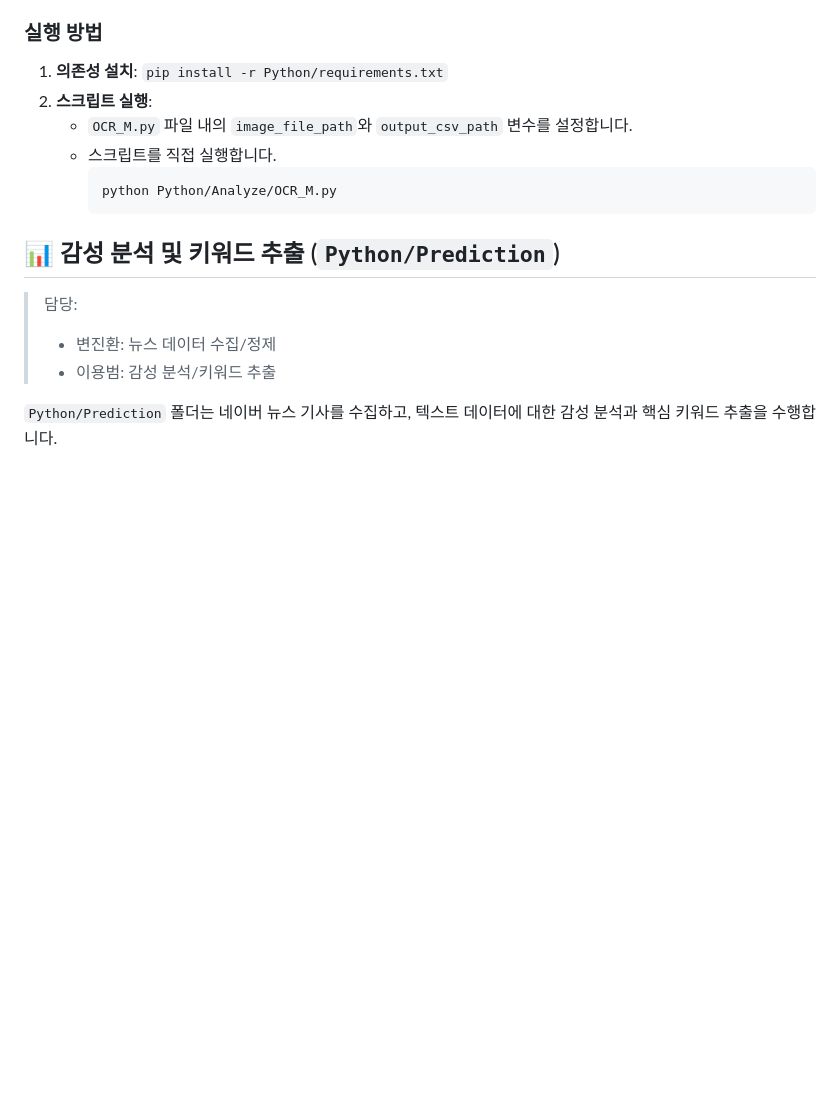
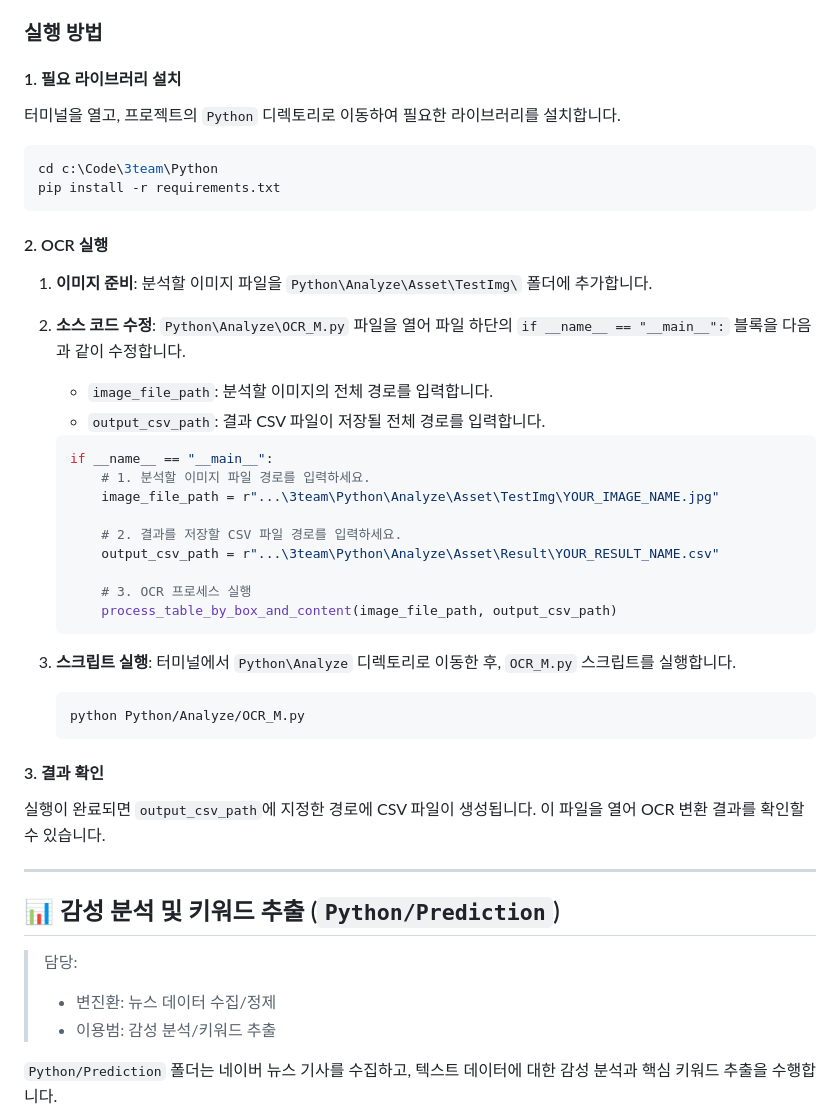
Before and after one commit to G-MainProject/3team, a Markdown page: README.md, the part around the change. Drawn GitHub-style; folded sections open; blank space fills up the shorter version.

Commit message:
style: README.md - OCR 기능 사용법에 대한 설명 더 자세하게 수정

````diff
--- a/README.md
+++ b/README.md
@@ -131,15 +131,49 @@
 
 ### 실행 방법
 
-1.  **의존성 설치**: `pip install -r Python/requirements.txt`
-2.  **스크립트 실행**:
-    - `OCR_M.py` 파일 내의 `image_file_path`와 `output_csv_path` 변수를 설정합니다.
-    - 스크립트를 직접 실행합니다.
-      ```shell
-      python Python/Analyze/OCR_M.py
-      ```
+#### 1. 필요 라이브러리 설치
+
+터미널을 열고, 프로젝트의 `Python` 디렉토리로 이동하여 필요한 라이브러리를 설치합니다.
+
+```bash
+cd c:\Code\3team\Python
+pip install -r requirements.txt
+```
+
+#### 2. OCR 실행
+
+1.  **이미지 준비**: 분석할 이미지 파일을 `Python\Analyze\Asset\TestImg\` 폴더에 추가합니다.
+
+2.  **소스 코드 수정**: `Python\Analyze\OCR_M.py` 파일을 열어 파일 하단의 `if __name__ == "__main__":` 블록을 다음과 같이 수정합니다.
+
+    - `image_file_path`: 분석할 이미지의 전체 경로를 입력합니다.
+    - `output_csv_path`: 결과 CSV 파일이 저장될 전체 경로를 입력합니다.
+
+    ```python
+    if __name__ == "__main__":
+        # 1. 분석할 이미지 파일 경로를 입력하세요.
+        image_file_path = r"...\3team\Python\Analyze\Asset\TestImg\YOUR_IMAGE_NAME.jpg"
+
+        # 2. 결과를 저장할 CSV 파일 경로를 입력하세요.
+        output_csv_path = r"...\3team\Python\Analyze\Asset\Result\YOUR_RESULT_NAME.csv"
+
+        # 3. OCR 프로세스 실행
+        process_table_by_box_and_content(image_file_path, output_csv_path)
+    ```
+
+3.  **스크립트 실행**: 터미널에서 `Python\Analyze` 디렉토리로 이동한 후, `OCR_M.py` 스크립트를 실행합니다.
+
+    ```bash
+    python Python/Analyze/OCR_M.py
+    ```
+
+#### 3. 결과 확인
+
+실행이 완료되면 `output_csv_path`에 지정한 경로에 CSV 파일이 생성됩니다. 이 파일을 열어 OCR 변환 결과를 확인할 수 있습니다.
 
 </details>
+
+---
 
 ## <a name="prediction"></a> 📊 감성 분석 및 키워드 추출 (`Python/Prediction`)
 
````
